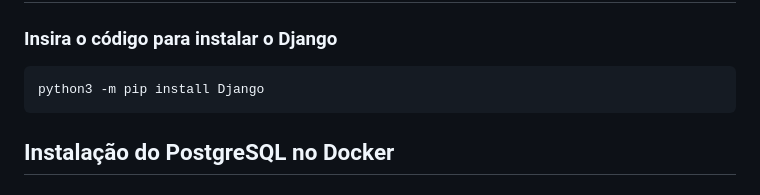
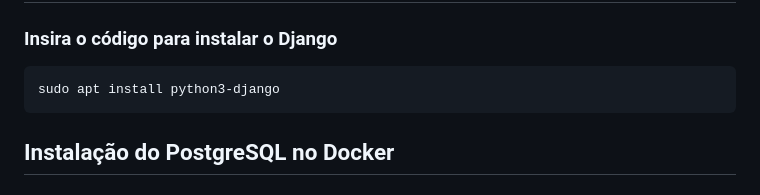
Before and after one commit to matheeushns/-DAW1-Projeto-Python-Django, a Markdown page: 1a Etapa.md, the part around the change. Rendered like a GitHub page.

````diff
--- a/1a Etapa.md
+++ b/1a Etapa.md
@@ -109,7 +109,7 @@ pip --version
 
 ### Insira o código para instalar o Django
 ```
-python3 -m pip install Django
+sudo apt install python3-django
 ```
 
 ## Instalação do PostgreSQL no Docker
````
